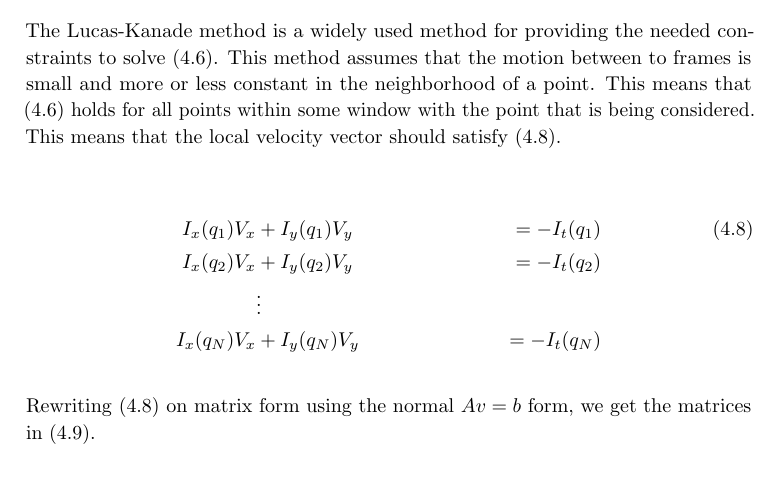
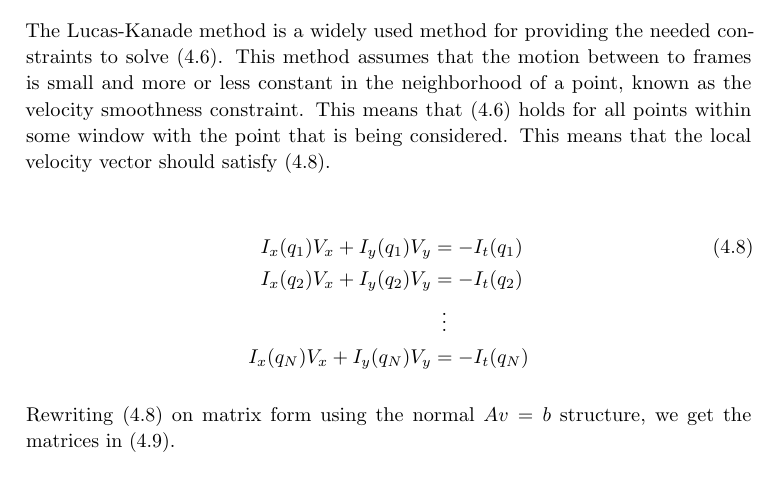
Before and after one commit to xoriath/thesis, a LaTeX thesis (Latex/main.tex, which reads Latex/vision.tex): part of page 23 of 35, cut so that both start at the same text. Compiled offline with pdfLaTeX.

Commit message:
More on vision

```diff
--- a/Latex/vision.tex
+++ b/Latex/vision.tex
@@ -84,17 +84,18 @@ is more likely to be linear, and this discrepancy gives distortions in the cross
 
 \subsection{Lukas-Kanade}
 The Lucas-Kanade method is a widely used method for providing the needed constraints to solve \eqref{equ:optical.flow}. This method assumes that
-the motion between to frames is small and more or less constant in the neighborhood of a point. This means that \eqref{equ:optical.flow} holds for all points within some window
+the motion between to frames is small and more or less constant in the neighborhood of a point, known as the velocity smoothness constraint.
+This means that \eqref{equ:optical.flow} holds for all points within some window
 with the point that is being considered. This means that the local velocity vector should satisfy \eqref{equ:lk.local.flow}.
 
 \begin{align}\label{equ:lk.local.flow}
-I_x(q_1)V_x &+ I_y(q_1)V_y	&= -I_t(q_1) \\
-I_x(q_2)V_x &+ I_y(q_2)V_y 	&= -I_t(q_2) \notag \\
-& \vdots \notag \\
-I_x(q_N)V_x &+ I_y(q_N)V_y 	&= -I_t(q_N) \notag
+I_x(q_1)V_x + I_y(q_1)V_y	&= -I_t(q_1) \\
+I_x(q_2)V_x + I_y(q_2)V_y 	&= -I_t(q_2) \notag \\
+&\,\,\, \vdots \notag \\
+I_x(q_N)V_x + I_y(q_N)V_y 	&= -I_t(q_N) \notag
 \end{align}
 
-Rewriting \eqref{equ:lk.local.flow} on matrix form using the normal $Av = b$ form, we get the matrices in \eqref{equ:lk.local.flow.mat}.
+Rewriting \eqref{equ:lk.local.flow} on matrix form using the normal $Av = b$ structure, we get the matrices in \eqref{equ:lk.local.flow.mat}.
 
 \begin{equation} \label{equ:lk.local.flow.mat}
 A =
```
